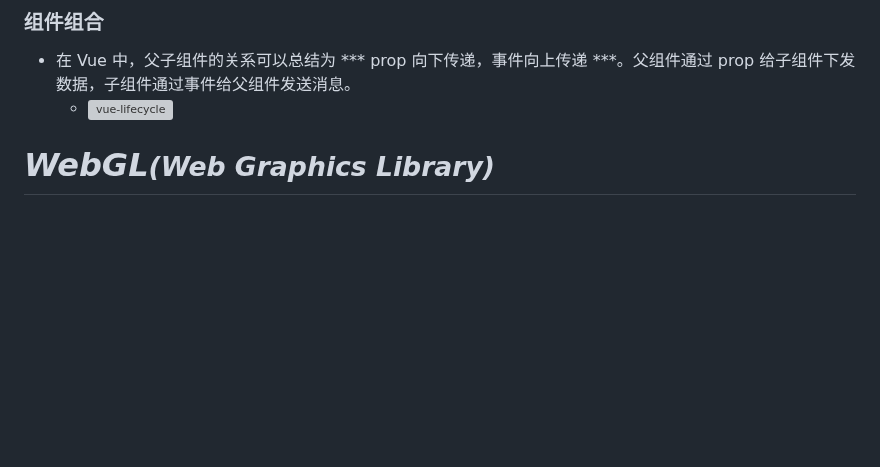
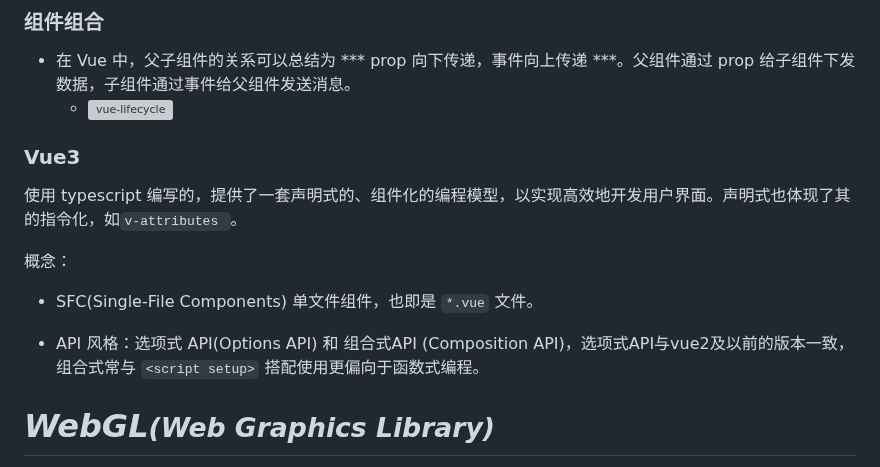
Before and after one commit to conero/lang, a Markdown page: src/Js.md, the part around one of its changes. Drawn GitHub-style; blank space fills up the shorter version; grey boxes are pictures that could not be loaded.

```diff
--- a/src/Js.md
+++ b/src/Js.md
@@ -264,6 +263,18 @@ screenX, screenY	//	screen 屏幕坐标系
     - ![vue-lifecycle](./props-events.png)
 
 
+
+### Vue3
+
+使用 typescript 编写的，提供了一套声明式的、组件化的编程模型，以实现高效地开发用户界面。声明式也体现了其的指令化，如`v-attributes `。
+
+
+
+概念：
+
+- SFC(Single-File Components)     单文件组件，也即是 `*.vue` 文件。
+
+- API 风格：选项式 API(Options API) 和 组合式API (Composition API)，选项式API与vue2及以前的版本一致，组合式常与 `<script setup>` 搭配使用更偏向于函数式编程。
 
 
 
```
Also changed, not shown: other parts of src/Js.md (+1 -2 lines), src/Web.md (+13 -0 lines), src/database/MySQL.md (+3 -0 lines).
